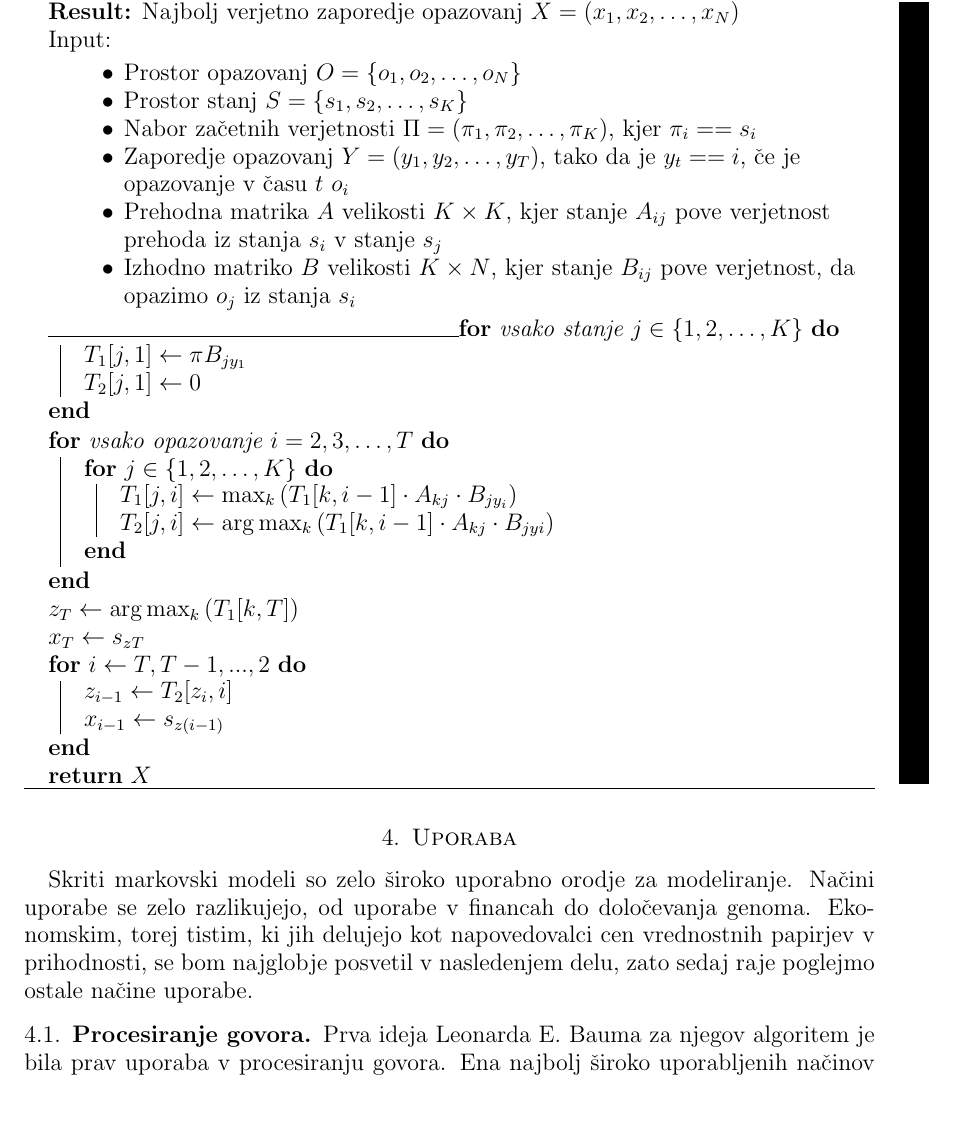
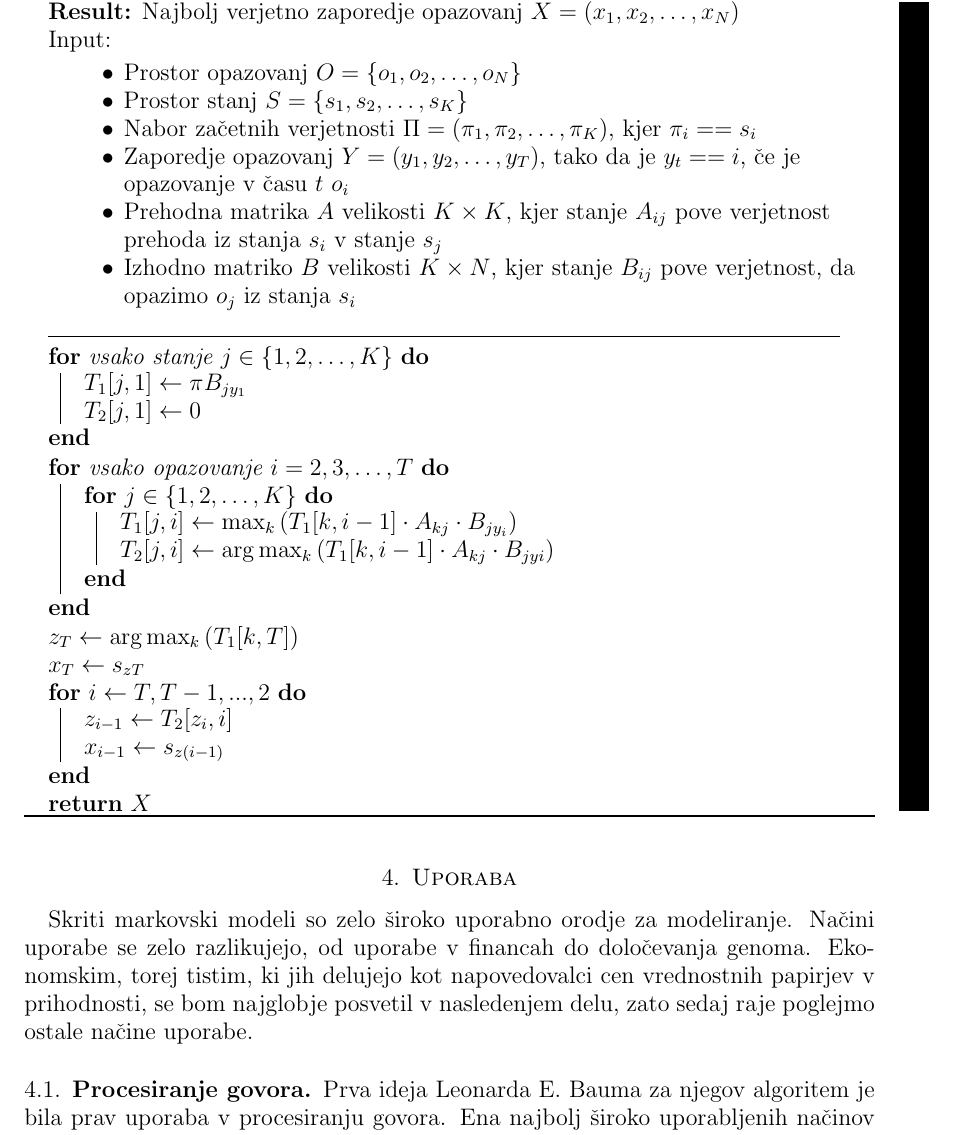
Before and after one commit to mpracek/Diploma, a LaTeX paper (dipl-sem-martin-pracek.tex): part of page 12 of 17, cut so that both start at the same text, the shorter picture padded with empty space. Compiled offline with pdfLaTeX; the source files are stored in an older character set and shown here as Unicode; a LaTeX package or settings file that is missing is left out.

Commit message:
txs auto checkin

```diff
--- a/dipl-sem-martin-pracek.tex
+++ b/dipl-sem-martin-pracek.tex
@@ -305,7 +305,7 @@ Input:
 	\item Prehodna matrika $A$ velikosti $ K\times K$, kjer stanje $A_{ij}$ pove verjetnost prehoda iz stanja $s_i$ v stanje $s_j$
 	\item Izhodno matriko $B$ velikosti $K \times N$, kjer stanje $B_{ij}$ pove verjetnost, da opazimo $o_j$ iz stanja $s_i$
 \end{itemize}
-\\\hrulefill
+\\\hrulefill \\
 \For{vsako stanje $j \in \{1,2,\ldots,K\}$}{
 $T_1[j,1] \gets \pi_{}B_{jy_1}$ \\
  $T_2[j,1] \gets 0$}
```
